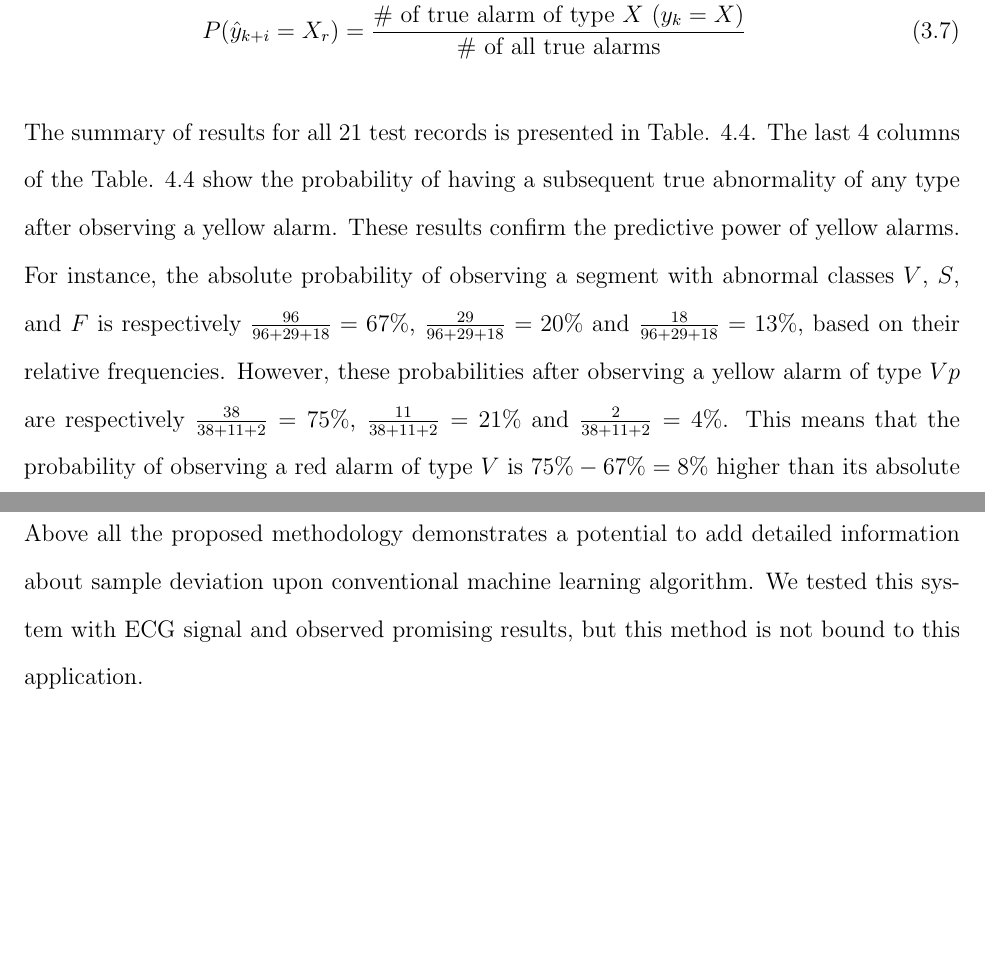
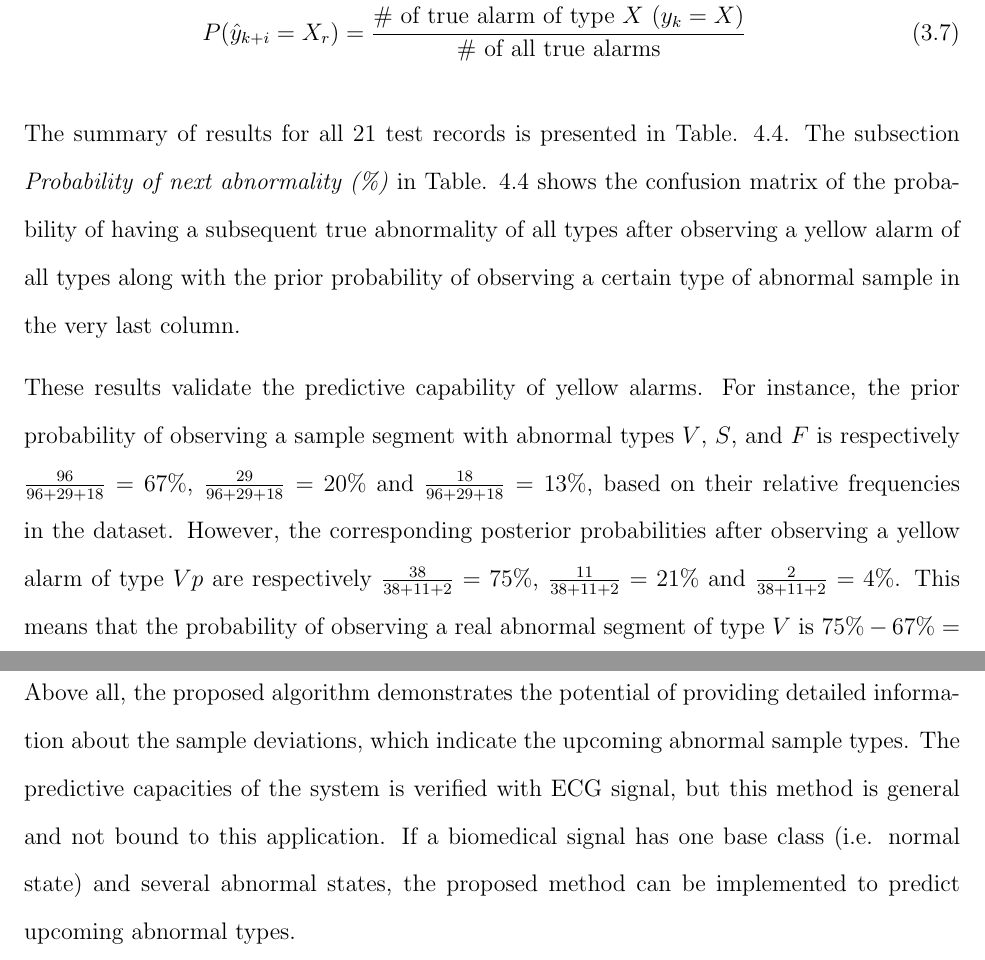
Before and after one commit to JMistral/NAU_thesis_master_complete, a LaTeX thesis (NAU_thesis_master_complete/main.tex, which reads NAU_thesis_master_complete/body/3-KernelModel_EditJC.tex): two parts of pages 50 and 51 of 77 before the commit and two parts of pages 50 and 52 of 78 after it, joined at a grey line, cut so that both start at the same text, the shorter picture padded with empty space. Compiled offline with pdfLaTeX.

Commit message:
Updates from ShareLaTeX

```diff
--- a/NAU_thesis_master_complete/body/3-KernelModel_EditJC.tex
+++ b/NAU_thesis_master_complete/body/3-KernelModel_EditJC.tex
@@ -219,11 +219,13 @@ More importantly, the predicting ability of the proposed method is worthy of eva
 \nonumber
 &P(\hat{y}_{k+i}=X_r|\hat{y}_{k}=X_y)=\frac{\text{\# of $y_{k+i}=X$ after $\hat{y}_k=X_y$}}{\text{\# of true alarms after $\hat{y}_k=X_y$}} \\
 &P(\hat{y}_{k+i}=X_r)=\frac{\text{\# of true alarm of type $X$ ($y_{k}=X$)}}{\text{\# of all true alarms}}
+\label{eq:proab}
 \end{align}
 
-The summary of results for all 21 test records is presented in Table. \ref{table:pred}. The last 4 columns of the Table. \ref{table:pred} show the probability of having a subsequent true abnormality of any type after observing a yellow alarm. %It's compared with the probability of having the same type of abnormality after a secondary abnormality of its own type.
-These results confirm the predictive power of yellow alarms.
-For instance, the absolute probability of observing a segment with abnormal classes $V$, $S$, and $F$ is respectively $\frac{96}{96+29+18}=67\%$, $\frac{29}{96+29+18}=20\%$ and $\frac{18}{96+29+18}=13\%$, based on their relative frequencies. However, these probabilities after observing a yellow alarm of type $Vp$ are respectively $\frac{38}{38+11+2}=75\%$, $\frac{11}{38+11+2}=21\%$ and $\frac{2}{38+11+2}=4\%$. This means that the probability of observing a red alarm of type $V$ is $75\%-67\%=8\%$ higher than its absolute probability. The same trend holds for other yellow alarms as well. The results suggest a more in-depth study of the concept of yellow alarms for heart monitoring.
+The summary of results for all 21 test records is presented in Table. \ref{table:pred}. The subsection \textit{Probability of next abnormality (\%)} in Table. \ref{table:pred} shows the confusion matrix of the probability of having a subsequent true abnormality of all types after observing a yellow alarm of all types along with the prior probability of observing a certain type of abnormal sample in the very last column. %The last 4 columns of the Table. \ref{table:pred} show the confusion matrix of the probability of having a subsequent true abnormality of all types after observing a yellow alarm of all types. It's compared with the probability of having the same type of abnormality after a secondary abnormality of its own type.
+
+These results validate the predictive capability of yellow alarms.
+For instance, the prior probability of observing a sample segment with abnormal types $V$, $S$, and $F$ is respectively $\frac{96}{96+29+18}=67\%$, $\frac{29}{96+29+18}=20\%$ and $\frac{18}{96+29+18}=13\%$, based on their relative frequencies in the dataset. However, the corresponding posterior probabilities after observing a yellow alarm of type $Vp$ are respectively $\frac{38}{38+11+2}=75\%$, $\frac{11}{38+11+2}=21\%$ and $\frac{2}{38+11+2}=4\%$. This means that the probability of observing a real abnormal segment of type $V$ is $75\%-67\%=8\%$, which is higher than its prior probability. The same trend holds for other yellow alarms as well. The results suggest a more in-depth study of the concept of yellow alarms for heart monitoring. Therefore, we investigate in improving the spatial transformation module of the system and meanwhile reduce the computational cost in Chapter 4.
 
 \begin{table}
 	\caption{Predictive power of yellow alarms: A yellow alarm increases the chance of observing a red alarm of the same type.}
@@ -255,2 +258,2 @@ In this chapter we adopt multipurpose particle swarm optimization method to opti
 
-Above all the proposed methodology demonstrates a potential to add detailed information about sample deviation upon conventional machine learning algorithm. We tested this system with ECG signal and observed promising results, but this method is not bound to this application.
+Above all, the proposed algorithm demonstrates the potential of providing detailed information about the sample deviations, which indicate the upcoming abnormal sample types. The predictive capacities of the system is verified with ECG signal, but this method is general and not bound to this application. If a biomedical signal has one base class (i.e. normal state) and several abnormal states, the proposed method can be implemented to predict upcoming abnormal types.
```
Also changed, not shown: NAU_thesis_master_complete/body/3-KernelModel_EditJC.tex (15 more changed lines).
